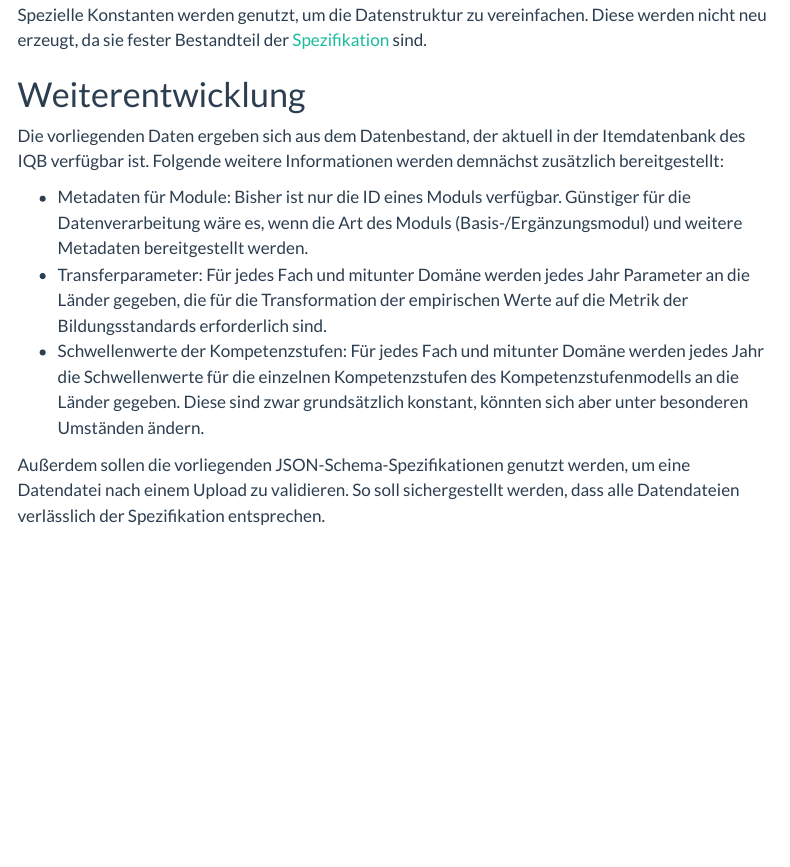
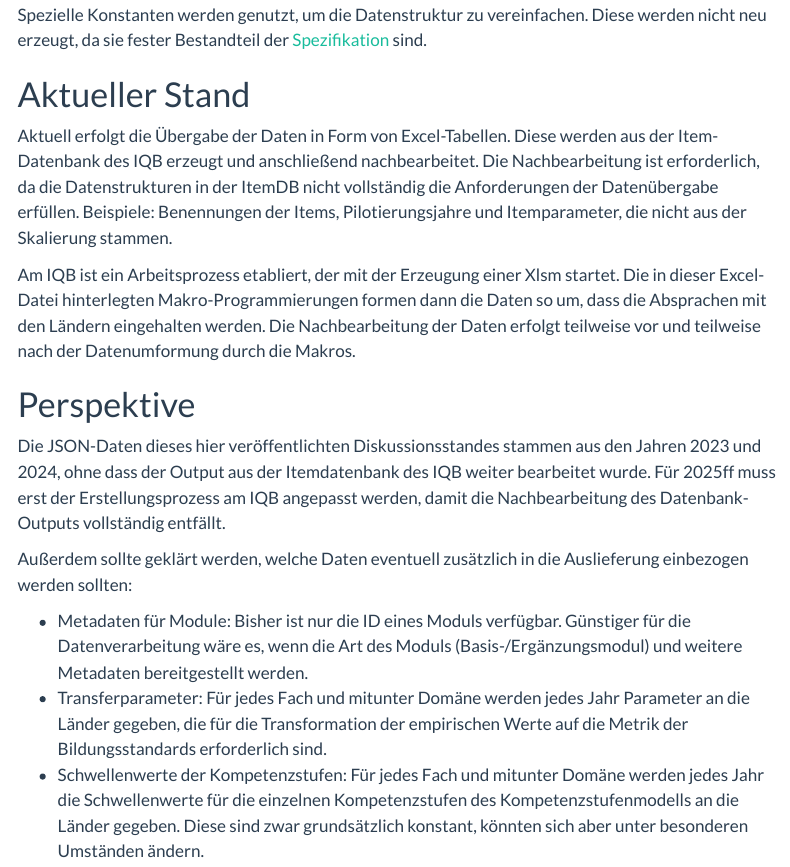
Before and after one commit to iqb-berlin/item-table, a Quarto document (intro.qmd): the page in a window 1100 px wide, from 1540 px down. Rendered offline with R 4.5, knitr and Pandoc in place of Quarto, with nearby package versions; menus at the side of the page are left out.

Commit message:
Declare 2023 and 2024 as demo data

```diff
--- a/_quarto.yml
+++ b/_quarto.yml
@@ -15,7 +15,7 @@ website:
     search: true
     logo: IQB-klein.png
     left:
-      - intro/index.qmd
+      - intro.qmd
       - data-specs-guide/index.qmd
       - data/index.qmd
     right:
--- a/data/index.qmd
+++ b/data/index.qmd
@@ -4,6 +4,11 @@ lang: de
 execute:
   echo: false
 ---
+
+::: {.callout-important}
+## Achtung: Nur Demo-Daten
+Für die Jahre 2023 und 2024 sind Beispieldaten hinterlegt. Daten für den Durchgang 2025 werden hier nicht veröffentlicht.
+:::
 
 ::: {.callout-note}
 
--- a/index.qmd
+++ b/index.qmd
@@ -6,7 +6,7 @@ title: VERA Itemtabelle
 
 ::: {.callout-important}
 ## Achtung: Webseite in Entwicklung
-Diese Webseite ist im Aufbau. Für die hier beschriebenen Spezifikationen laufen noch Abstimmungsprozesse.
+Diese Webseite dient der Diskussion über die Weiterentwicklung des VERA-Datenaustausches zwischen dem [IQB](https://www.iqb.hu-berlin.de/vera/) und den Ländern. Für die Jahre 2023 und 2024 sind Beispieldaten hinterlegt.
 :::
 
 # Willkommen
--- a/intro/index.qmd
+++ b/intro.qmd
@@ -49,12 +49,18 @@ Die Daten sind in fünf Listen geordnet, die jedes Jahr pro Fach neu erzeugt wer
 
 Spezielle Konstanten werden genutzt, um die Datenstruktur zu vereinfachen. Diese werden nicht neu erzeugt, da sie fester Bestandteil der [Spezifikation](../data-specs-guide/index.qmd) sind.
 
-# Weiterentwicklung
+# Aktueller Stand
 
-Die vorliegenden Daten ergeben sich aus dem Datenbestand, der aktuell in der Itemdatenbank des IQB verfügbar ist. Folgende weitere Informationen werden demnächst zusätzlich bereitgestellt:
+Aktuell erfolgt die Übergabe der Daten in Form von Excel-Tabellen. Diese werden aus der Item-Datenbank des IQB erzeugt und anschließend nachbearbeitet. Die Nachbearbeitung ist erforderlich, da die Datenstrukturen in der ItemDB nicht vollständig die Anforderungen der Datenübergabe erfüllen. Beispiele: Benennungen der Items, Pilotierungsjahre und Itemparameter, die nicht aus der Skalierung stammen.
+
+Am IQB ist ein Arbeitsprozess etabliert, der mit der Erzeugung einer Xlsm startet. Die in dieser Excel-Datei hinterlegten Makro-Programmierungen formen dann die Daten so um, dass die Absprachen mit den Ländern eingehalten werden. Die Nachbearbeitung der Daten erfolgt teilweise vor und teilweise nach der Datenumformung durch die Makros.
+
+# Perspektive
+
+Die JSON-Daten dieses hier veröffentlichten Diskussionsstandes stammen aus den Jahren 2023 und 2024, ohne dass der Output aus der Itemdatenbank des IQB weiter bearbeitet wurde. Für 2025ff muss erst der Erstellungsprozess am IQB angepasst werden, damit die Nachbearbeitung des Datenbank-Outputs vollständig entfällt.
+
+Außerdem sollte geklärt werden, welche Daten eventuell zusätzlich in die Auslieferung einbezogen werden sollten:
 
 * Metadaten für Module: Bisher ist nur die ID eines Moduls verfügbar. Günstiger für die Datenverarbeitung wäre es, wenn die Art des Moduls (Basis-/Ergänzungsmodul) und weitere Metadaten bereitgestellt werden.
 * Transferparameter: Für jedes Fach und mitunter Domäne werden jedes Jahr Parameter an die Länder gegeben, die für die Transformation der empirischen Werte auf die Metrik der Bildungsstandards erforderlich sind.
 * Schwellenwerte der Kompetenzstufen: Für jedes Fach und mitunter Domäne werden jedes Jahr die Schwellenwerte für die einzelnen Kompetenzstufen des Kompetenzstufenmodells an die Länder gegeben. Diese sind zwar grundsätzlich konstant, könnten sich aber unter besonderen Umständen ändern.
-
-Außerdem sollen die vorliegenden JSON-Schema-Spezifikationen genutzt werden, um eine Datendatei nach einem Upload zu validieren. So soll sichergestellt werden, dass alle Datendateien verlässlich der Spezifikation entsprechen.
```
